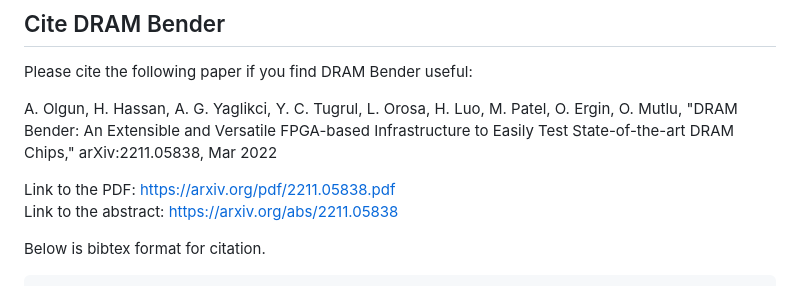
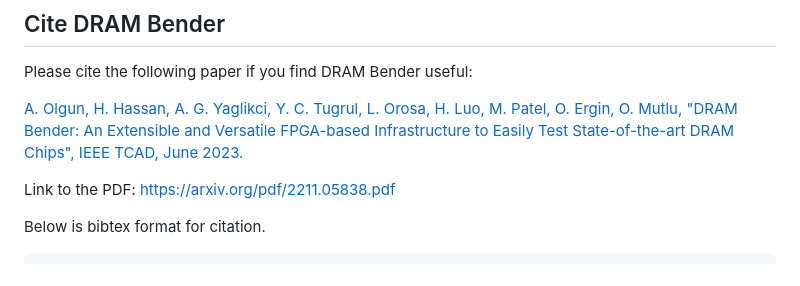
Before and after one commit to CMU-SAFARI/DRAM-Bender, a Markdown page: README.md, the part around the change. Drawn GitHub-style.

Commit message:
Update link to publication

````diff
--- a/README.md
+++ b/README.md
@@ -17,10 +17,9 @@ We provide a) prebuilt binaries for quick installation and b) the source code (b
 
 Please cite the following paper if you find DRAM Bender useful:
 
-A. Olgun, H. Hassan, A. G. Yaglikci, Y. C. Tugrul, L. Orosa, H. Luo, M. Patel, O. Ergin, O. Mutlu, "DRAM Bender: An Extensible and Versatile FPGA-based Infrastructure to Easily Test State-of-the-art DRAM Chips," arXiv:2211.05838, Mar 2022
+[A. Olgun, H. Hassan, A. G. Yaglikci, Y. C. Tugrul, L. Orosa, H. Luo, M. Patel, O. Ergin, O. Mutlu, "DRAM Bender: An Extensible and Versatile FPGA-based Infrastructure to Easily Test State-of-the-art DRAM Chips", IEEE TCAD, June 2023.](https://ieeexplore.ieee.org/document/10141996)
 
 Link to the PDF: https://arxiv.org/pdf/2211.05838.pdf
-Link to the abstract: https://arxiv.org/abs/2211.05838
 
 Below is bibtex format for citation.
 ```
````
